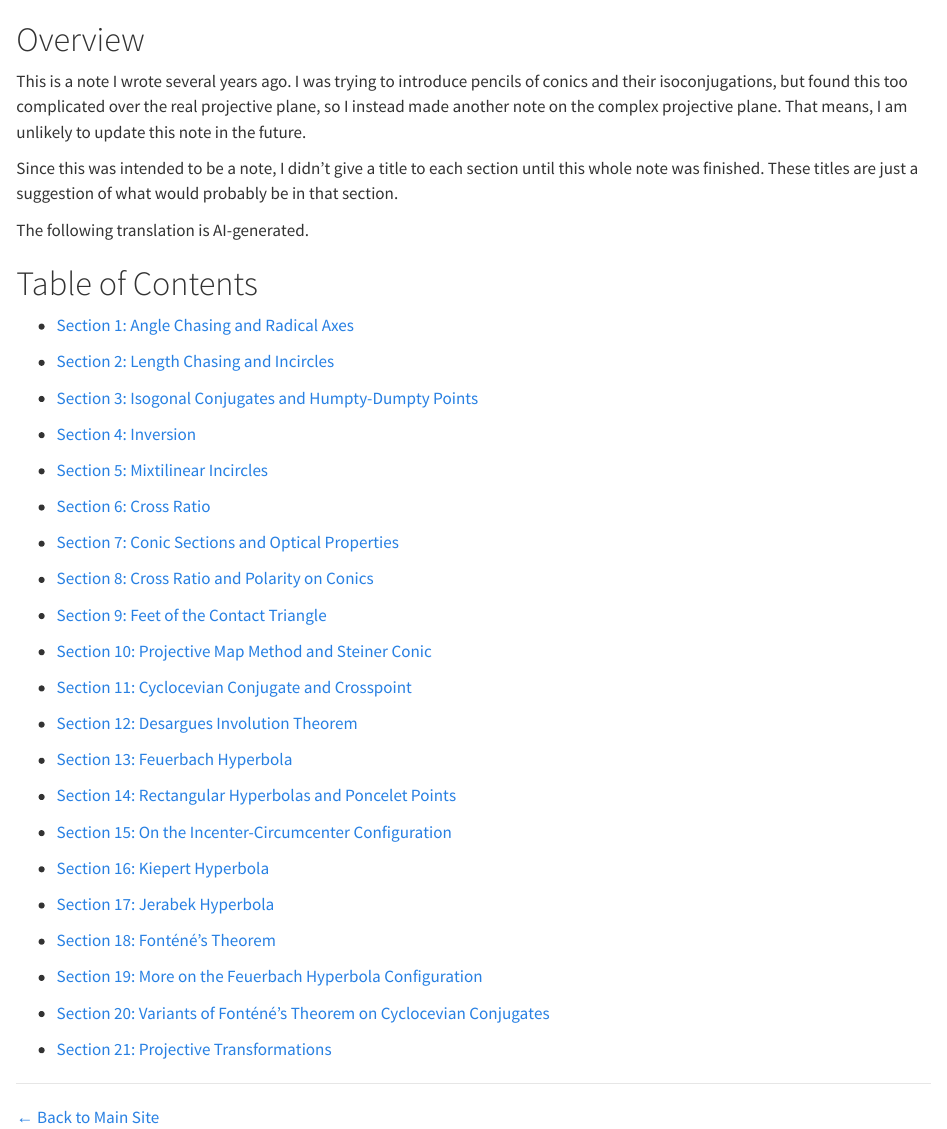
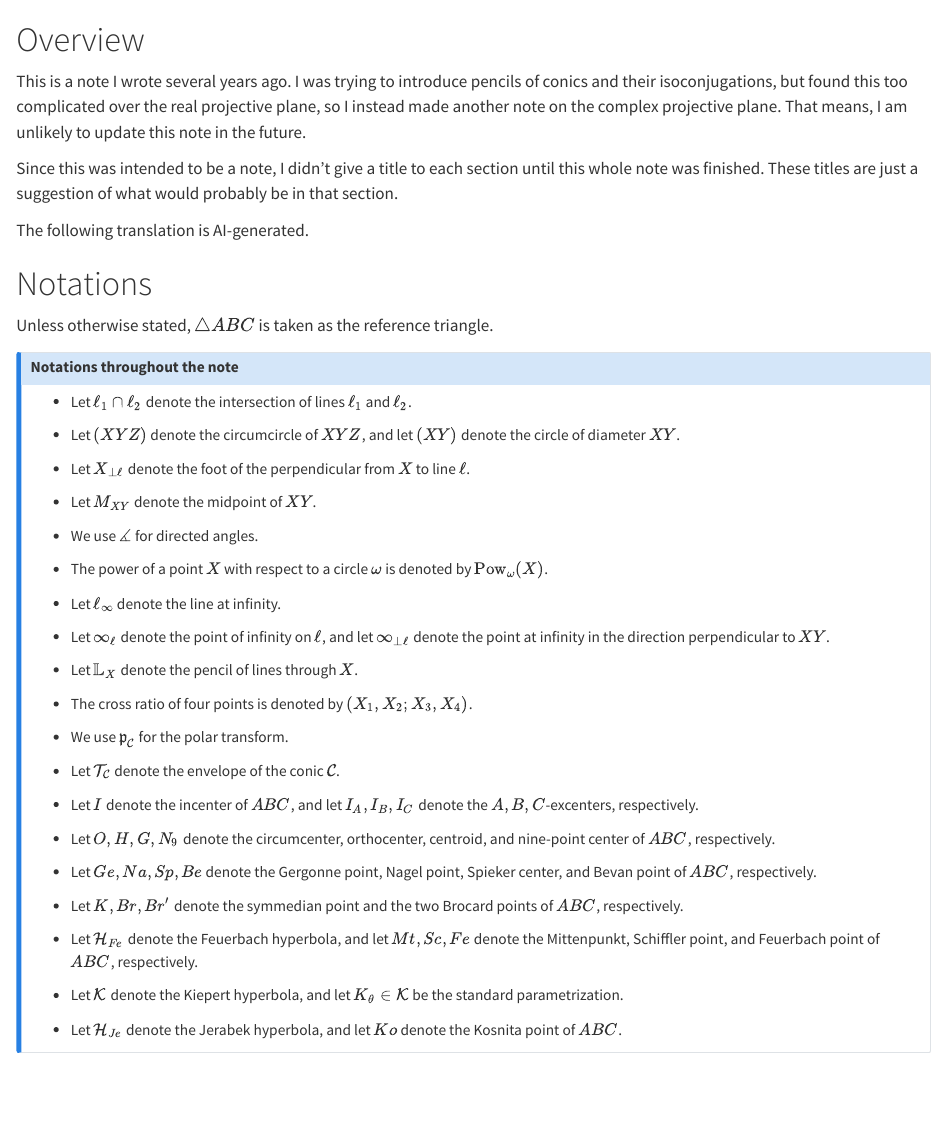
Before and after one commit to ckliao914/Plane-Geometry, a Quarto document (NoteEn/index.qmd): the page in a window 1100 px wide, from its top. Rendered offline with R 4.5, knitr and Pandoc in place of Quarto, with nearby package versions.

Commit message:
Update index.qmd

```diff
--- a/NoteEn/index.qmd
+++ b/NoteEn/index.qmd
@@ -5,6 +5,52 @@ This is a note I wrote several years ago. I was trying to introduce pencils of c
 Since this was intended to be a note, I didn't give a title to each section until this whole note was finished. These titles are just a suggestion of what would probably be in that section.
 
 The following translation is AI-generated.
+
+# Notations
+
+Unless otherwise stated, $\triangle ABC$ is taken as the reference triangle.
+
+::: {.callout-note collapse="true" icon=false}
+## Notations throughout the note
+
+* Let $\ell_1\cap \ell_2$ denote the intersection of lines $\ell_1$ and $\ell_2$.
+
+* Let $(XYZ)$ denote the circumcircle of $XYZ$, and let $(XY)$ denote the circle of diameter $XY$.
+
+* Let $X_{\perp \ell}$ denote the foot of the perpendicular from $X$ to line $\ell$.
+
+* Let $M_{XY}$ denote the midpoint of $XY$.
+
+* We use $\measuredangle$ for directed angles.
+
+* The power of a point $X$ with respect to a circle $\omega$ is denoted by $\mathrm{Pow}_\omega(X)$.
+
+* Let $\ell_\infty$ denote the line at infinity.
+
+* Let $\infty_\ell$ denote the point of infinity on $\ell$, and let $\infty_{\perp \ell}$ denote the point at infinity in the direction perpendicular to $XY$.
+
+* Let $\mathbb{L}_X$ denote the pencil of lines through $X$.
+
+* The cross ratio of four points is denoted by $(X_1,X_2;X_3,X_4)$.
+
+* We use $\mathfrak{p}_{\mathcal{C}}$ for the polar transform.
+
+* Let $\mathcal{T}_\mathcal{C}$ denote the envelope of the conic $\mathcal{C}$.
+
+* Let $I$ denote the incenter of $ABC$, and let $I_A,I_B,I_C$ denote the $A,B,C$-excenters, respectively.
+
+* Let $O,H,G,N_9$ denote the circumcenter, orthocenter, centroid, and nine-point center of $ABC$, respectively.
+
+* Let $Ge,Na,Sp,Be$ denote the Gergonne point, Nagel point, Spieker center, and Bevan point of $ABC$, respectively.
+
+* Let $K,Br,Br'$ denote the symmedian point and the two Brocard points of $ABC$, respectively.
+
+* Let $\mathcal{H}_{Fe}$ denote the Feuerbach hyperbola, and let $Mt,Sc, Fe$ denote the Mittenpunkt, Schiffler point, and Feuerbach point of $ABC$, respectively.
+
+* Let $\mathcal{K}$ denote the Kiepert hyperbola, and let $K_\theta\in\mathcal{K}$ be the standard parametrization.
+
+* Let $\mathcal{H}_{Je}$ denote the Jerabek hyperbola, and let $Ko$ denote the Kosnita point of $ABC$.
+:::
 
 # Table of Contents {.unnumbered}
 
```
